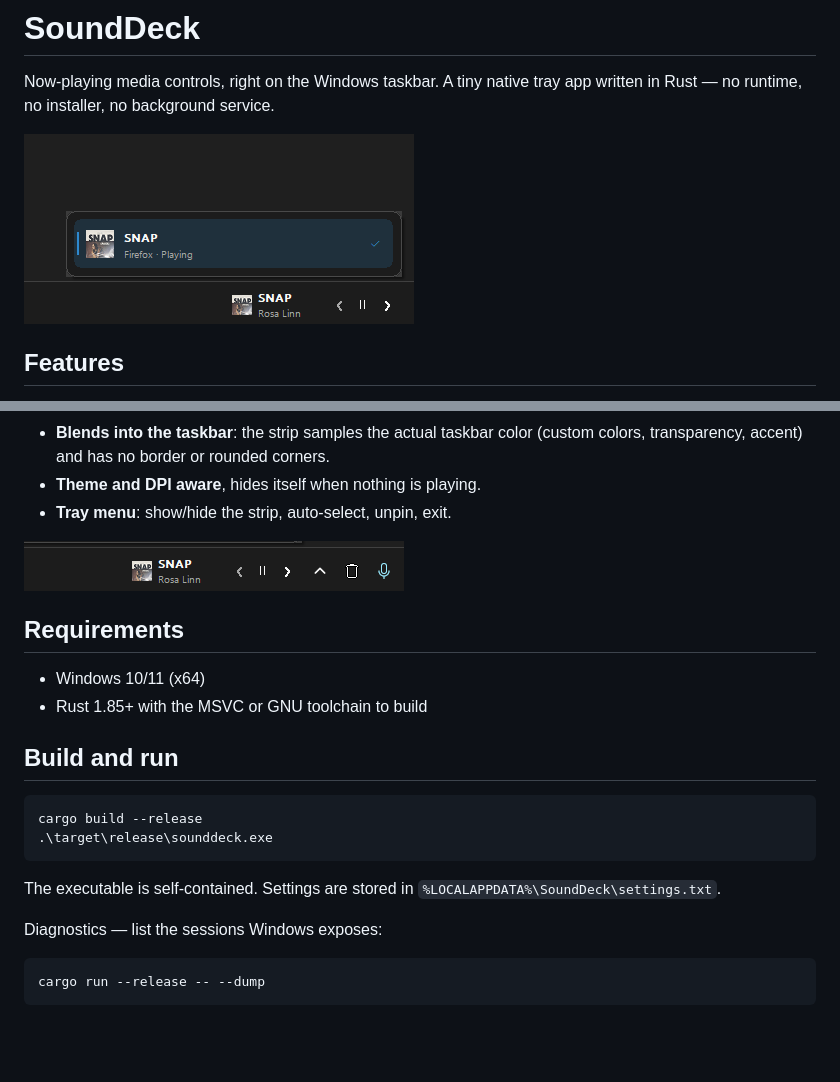
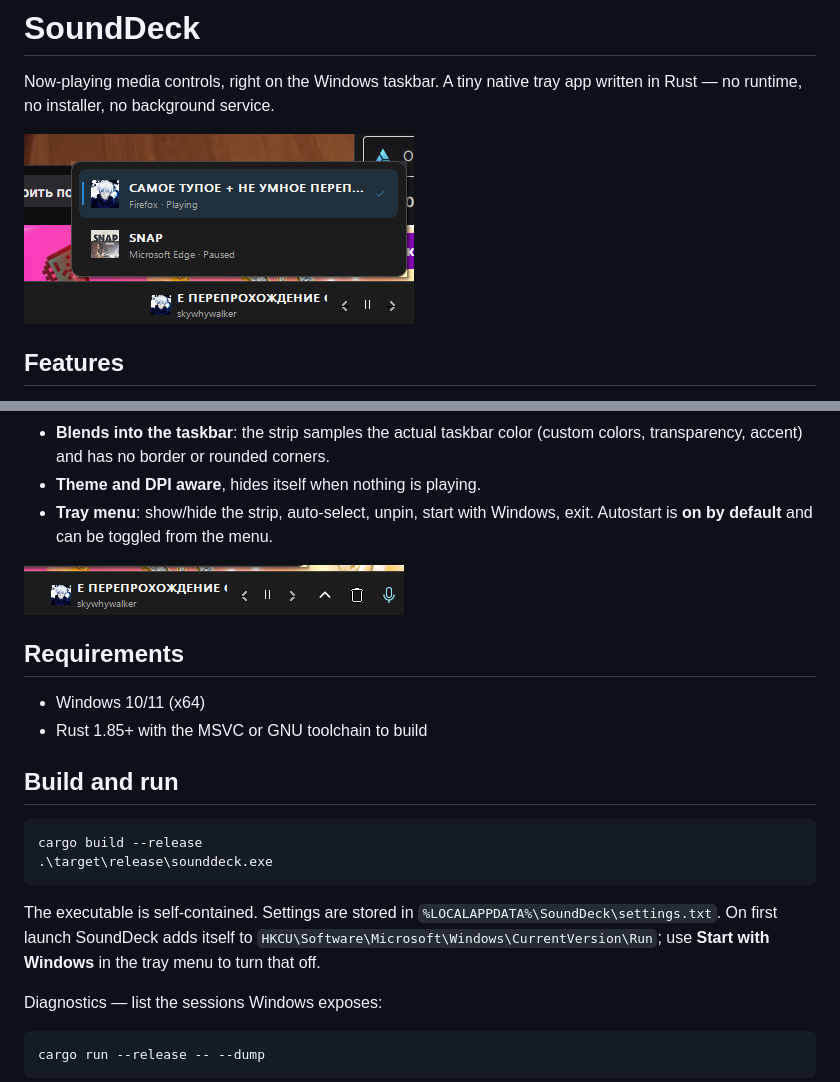
Before and after one commit to d1m40fficial/SoundDeck, a Markdown page: README.md, 2 parts joined by grey strips. Rendered like a GitHub page; pictures changed too: docs/preview.png, docs/taskbar.png; blank space fills up the shorter version.

Commit message:
English UI, chevron controls, taskbar-matching chrome, autostart option

````diff
--- a/README.md
+++ b/README.md
@@ -19,7 +19,8 @@ written in Rust — no runtime, no installer, no background service.
 - **Blends into the taskbar**: the strip samples the actual taskbar color
   (custom colors, transparency, accent) and has no border or rounded corners.
 - **Theme and DPI aware**, hides itself when nothing is playing.
-- **Tray menu**: show/hide the strip, auto-select, unpin, exit.
+- **Tray menu**: show/hide the strip, auto-select, unpin, start with Windows, exit.
+  Autostart is **on by default** and can be toggled from the menu.
 
 ![Taskbar controls](docs/taskbar.png)
 
@@ -36,7 +37,9 @@ cargo build --release
 ```
 
 The executable is self-contained. Settings are stored in
-`%LOCALAPPDATA%\SoundDeck\settings.txt`.
+`%LOCALAPPDATA%\SoundDeck\settings.txt`. On first launch SoundDeck adds itself to
+`HKCU\Software\Microsoft\Windows\CurrentVersion\Run`; use **Start with Windows**
+in the tray menu to turn that off.
 
 Diagnostics — list the sessions Windows exposes:
 
````
Also changed, not shown: 5 other files.
